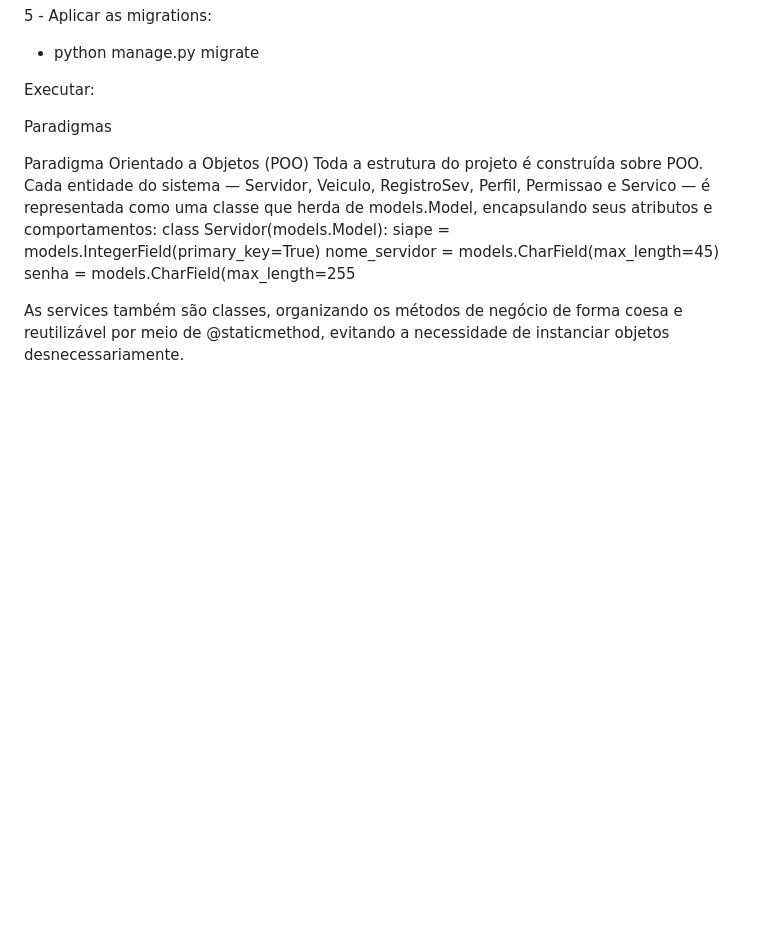
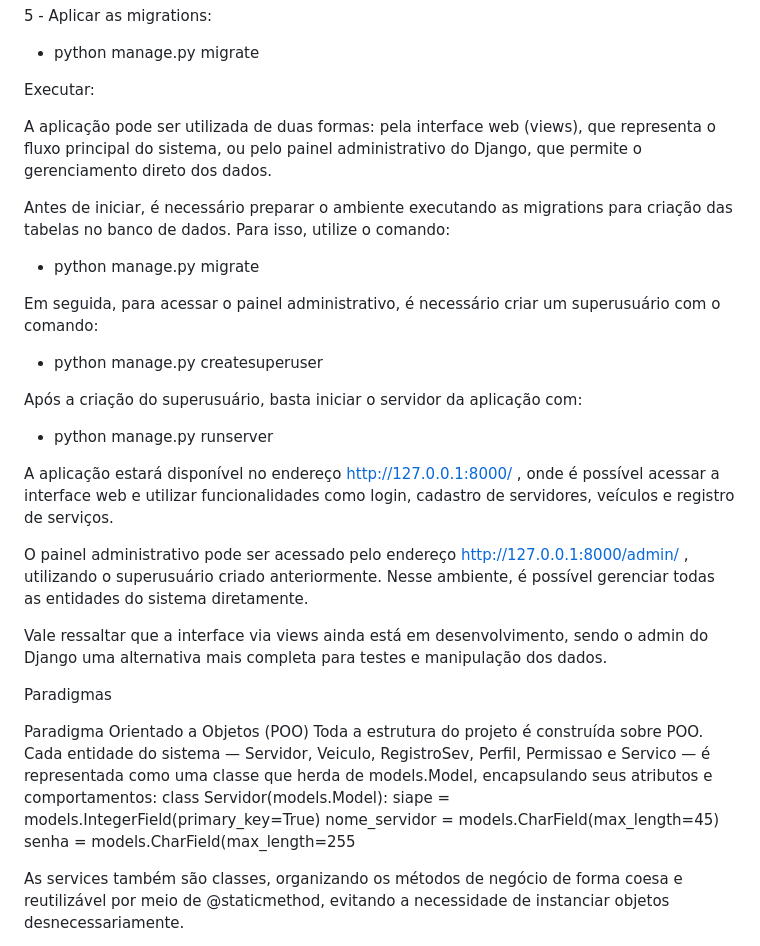
Before and after one commit to jardeloli/sev_digital, a Markdown page: README.md, the part around the change. GitHub-like rendering; blank space fills up the shorter version.

Commit message:
docs: :memo: atualiza instruções de configuração e uso da aplicação no README

```diff
--- a/README.md
+++ b/README.md
@@ -81,8 +81,27 @@ Como configurar e executar o projeto:
 
 Executar:
 
+A aplicação pode ser utilizada de duas formas: pela interface web (views), que representa o fluxo principal do sistema, ou pelo painel administrativo do Django, que permite o gerenciamento direto dos dados.
 
+Antes de iniciar, é necessário preparar o ambiente executando as migrations para criação das tabelas no banco de dados. Para isso, utilize o comando:
 
+- python manage.py migrate
+
+Em seguida, para acessar o painel administrativo, é necessário criar um superusuário com o comando:
+
+- python manage.py createsuperuser
+
+Após a criação do superusuário, basta iniciar o servidor da aplicação com:
+
+- python manage.py runserver
+
+A aplicação estará disponível no endereço http://127.0.0.1:8000/
+, onde é possível acessar a interface web e utilizar funcionalidades como login, cadastro de servidores, veículos e registro de serviços.
+
+O painel administrativo pode ser acessado pelo endereço http://127.0.0.1:8000/admin/
+, utilizando o superusuário criado anteriormente. Nesse ambiente, é possível gerenciar todas as entidades do sistema diretamente.
+
+Vale ressaltar que a interface via views ainda está em desenvolvimento, sendo o admin do Django uma alternativa mais completa para testes e manipulação dos dados.
 
 Paradigmas
 
```
